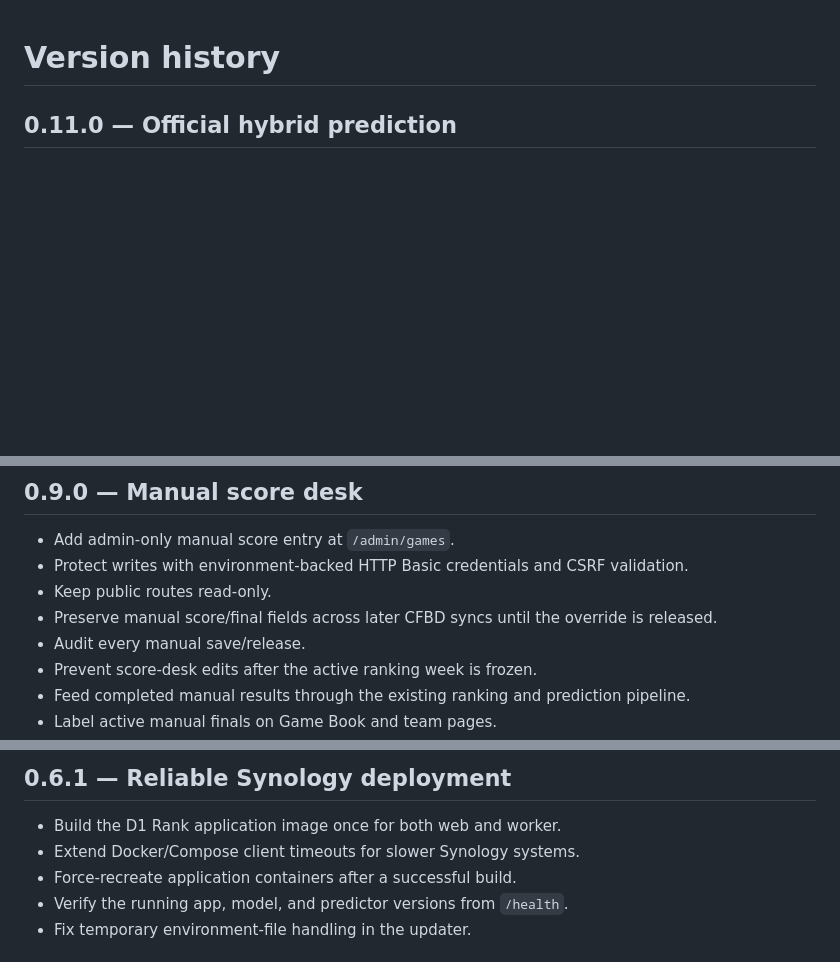
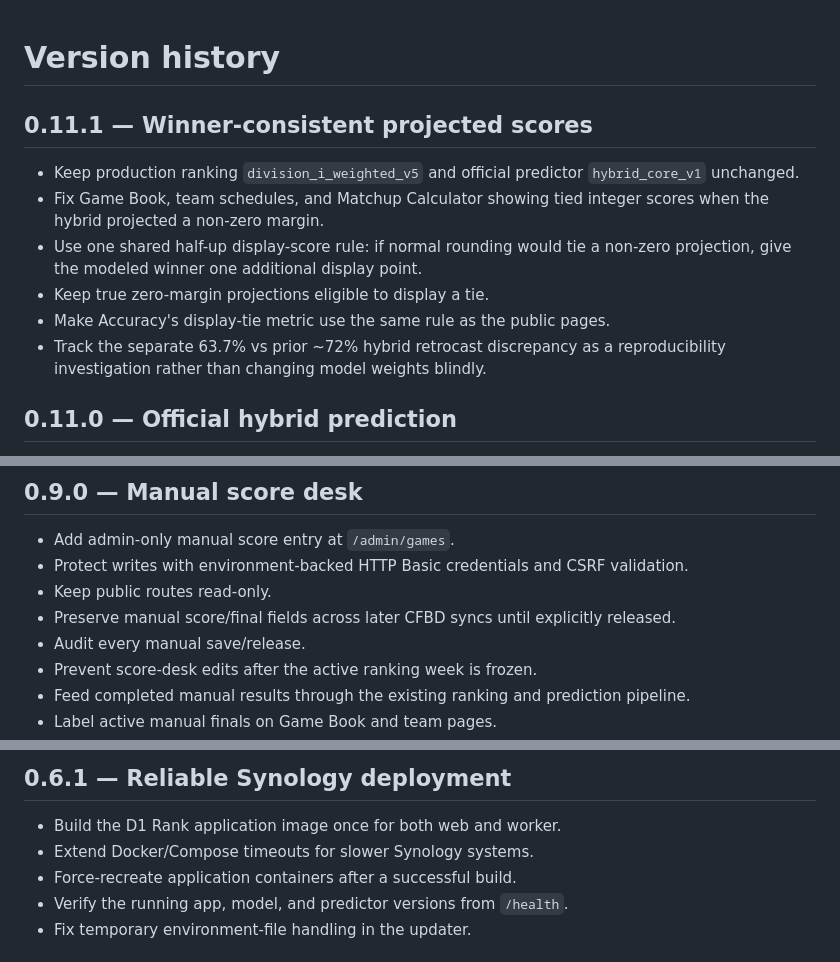
Before and after one commit to larrybillinger/NCAA_BCS_RANKING_CALCULATOR, a Markdown page: VERSION.md, 3 parts joined by grey strips. Rendered like a GitHub page; blank space fills up the shorter version.

Commit message:
Document v0.11.1 display-score fix

```diff
--- a/VERSION.md
+++ b/VERSION.md
@@ -1,4 +1,13 @@
 # Version history
+
+## 0.11.1 — Winner-consistent projected scores
+
+- Keep production ranking `division_i_weighted_v5` and official predictor `hybrid_core_v1` unchanged.
+- Fix Game Book, team schedules, and Matchup Calculator showing tied integer scores when the hybrid projected a non-zero margin.
+- Use one shared half-up display-score rule: if normal rounding would tie a non-zero projection, give the modeled winner one additional display point.
+- Keep true zero-margin projections eligible to display a tie.
+- Make Accuracy's display-tie metric use the same rule as the public pages.
+- Track the separate 63.7% vs prior ~72% hybrid retrocast discrepancy as a reproducibility investigation rather than changing model weights blindly.
 
 ## 0.11.0 — Official hybrid prediction
 
@@ -59,7 +68,7 @@
 - Add admin-only manual score entry at `/admin/games`.
 - Protect writes with environment-backed HTTP Basic credentials and CSRF validation.
 - Keep public routes read-only.
-- Preserve manual score/final fields across later CFBD syncs until the override is released.
+- Preserve manual score/final fields across later CFBD syncs until explicitly released.
 - Audit every manual save/release.
 - Prevent score-desk edits after the active ranking week is frozen.
 - Feed completed manual results through the existing ranking and prediction pipeline.
@@ -120,7 +129,7 @@
 ## 0.6.1 — Reliable Synology deployment
 
 - Build the D1 Rank application image once for both web and worker.
-- Extend Docker/Compose client timeouts for slower Synology systems.
+- Extend Docker/Compose timeouts for slower Synology systems.
 - Force-recreate application containers after a successful build.
 - Verify the running app, model, and predictor versions from `/health`.
 - Fix temporary environment-file handling in the updater.
```
